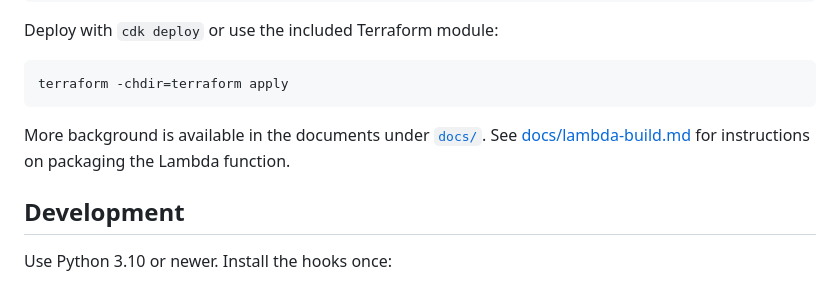
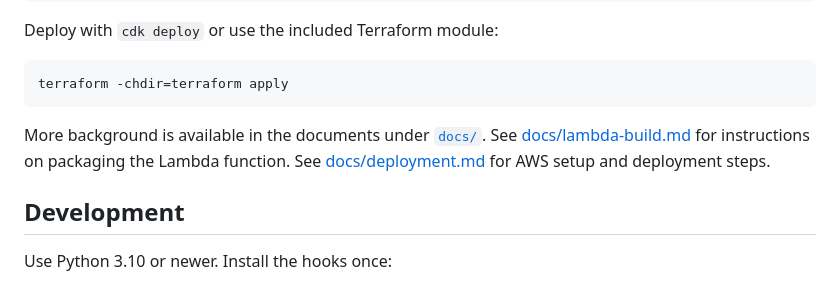
Before and after one commit to KristopherKubicki/argon2_quantum, a Markdown page: README.md, the part around the change. Drawn GitHub-style.

Commit message:
🌱add: deployment guide

```diff
--- a/README.md
+++ b/README.md
@@ -72,6 +72,8 @@ terraform -chdir=terraform apply
 More background is available in the documents under [`docs/`](docs/).
 See [docs/lambda-build.md](docs/lambda-build.md) for instructions on
 packaging the Lambda function.
+See [docs/deployment.md](docs/deployment.md) for AWS setup and
+deployment steps.
 
 ## Development
 Use Python 3.10 or newer. Install the hooks once:
```
Also changed, not shown: docs/deployment.md (added, +52 -0 lines).
